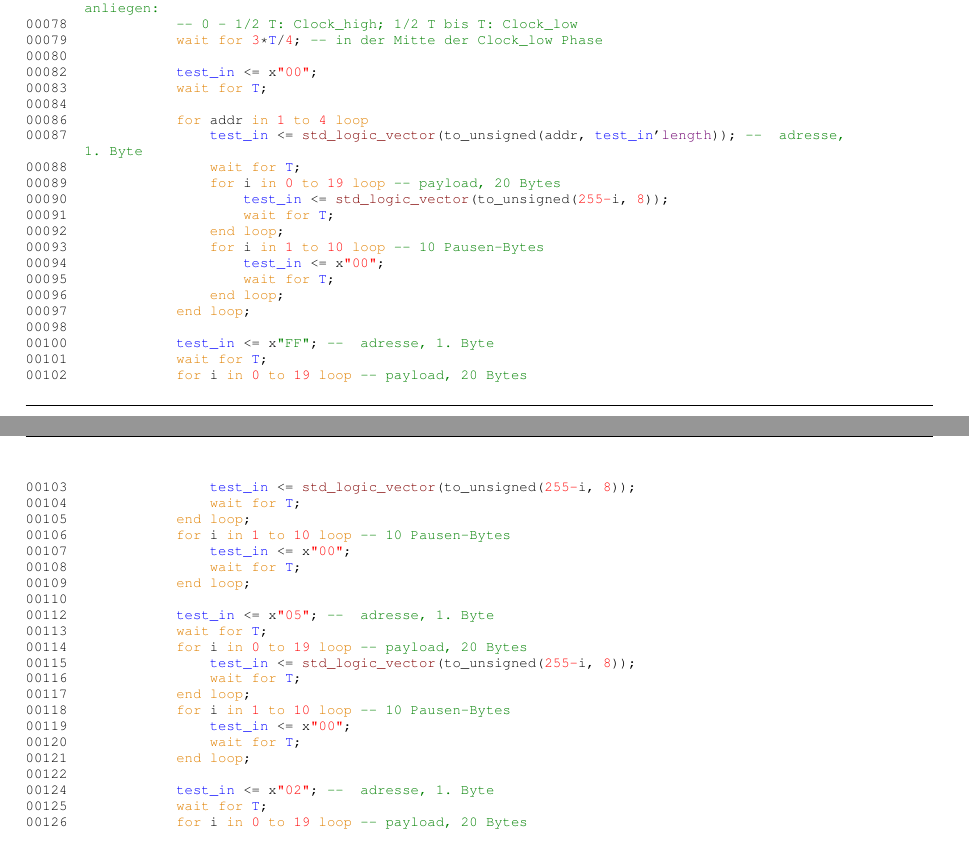
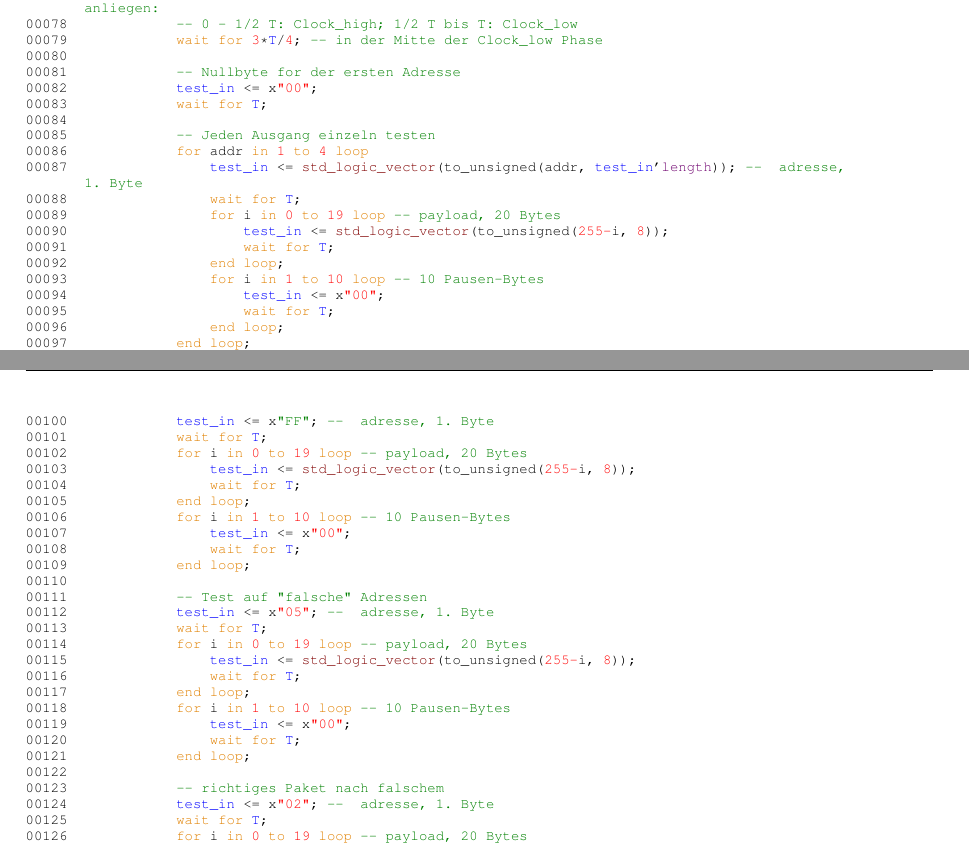
Before and after one commit to leromarinvit/vhdl-switch-exercise, a LaTeX book (doc/latex/refman.tex, which reads doc/latex/testbench_8vhd_source.tex): two parts of pages 18 and 19 of 23, joined at a grey line, cut so that both start at the same text. Compiled offline with pdfLaTeX.

Commit message:
update doxygen output

```diff
--- a/doc/latex/testbench_8vhd_source.tex
+++ b/doc/latex/testbench_8vhd_source.tex
@@ -66,9 +66,11 @@
 00078 \textcolor{keyword}{            -- 0 - 1/2 T: Clock\_high; 1/2 T bis T: Clock\_low}
 00079             \textcolor{keywordflow}{wait} \textcolor{keywordflow}{for} \textcolor{vhdllogic}{}\textcolor{vhdllogic}{3}\textcolor{vhdlchar}{*}\textcolor{vhdlchar}{\mbox{\hyperlink{classtestbench_1_1testbench_a5bae344c2dded33b0445c1ff826c362b}{T}}}\textcolor{vhdlchar}{/}\textcolor{vhdllogic}{}\textcolor{vhdllogic}{4};\textcolor{keyword}{ -- in der Mitte der Clock\_low Phase}
 00080
+00081 \textcolor{keyword}{            -- Nullbyte for der ersten Adresse}
 00082             \textcolor{vhdlchar}{\mbox{\hyperlink{classtestbench_1_1testbench_ab877db3d02ce28170f2d584ba57044e5}{test\_in}}} \textcolor{vhdlchar}{<=} \textcolor{vhdlchar}{x}\textcolor{vhdllogic}{"00"};
 00083             \textcolor{keywordflow}{wait} \textcolor{keywordflow}{for} \textcolor{vhdlchar}{\mbox{\hyperlink{classtestbench_1_1testbench_a5bae344c2dded33b0445c1ff826c362b}{T}}};
 00084
+00085 \textcolor{keyword}{            -- Jeden Ausgang einzeln testen            }
 00086             \textcolor{keywordflow}{for} \textcolor{vhdlchar}{addr} \textcolor{keywordflow}{in} \textcolor{vhdllogic}{}\textcolor{vhdllogic}{1} \textcolor{keywordflow}{to} \textcolor{vhdllogic}{}\textcolor{vhdllogic}{4} \textcolor{keywordflow}{loop}
 00087                 \textcolor{vhdlchar}{\mbox{\hyperlink{classtestbench_1_1testbench_ab877db3d02ce28170f2d584ba57044e5}{test\_in}}} \textcolor{vhdlchar}{<=} \textcolor{comment}{std\_logic\_vector}\textcolor{vhdlchar}{(}\textcolor{vhdlchar}{to\_unsigned}\textcolor{vhdlchar}{(}\textcolor{vhdlchar}{addr}\textcolor{vhdlchar}{,} \textcolor{vhdlchar}{\mbox{\hyperlink{classtestbench_1_1testbench_ab877db3d02ce28170f2d584ba57044e5}{test\_in}}}\textcolor{vhdlchar}{'}\textcolor{vhdlkeyword}{length}\textcolor{vhdlchar}{)}\textcolor{vhdlchar}{)};\textcolor{keyword}{ --  adresse,
        1. Byte}
@@ -94,6 +97,7 @@
 00108                 \textcolor{keywordflow}{wait} \textcolor{keywordflow}{for} \textcolor{vhdlchar}{\mbox{\hyperlink{classtestbench_1_1testbench_a5bae344c2dded33b0445c1ff826c362b}{T}}};
 00109             \textcolor{keywordflow}{end} \textcolor{keywordflow}{loop};
 00110
+00111 \textcolor{keyword}{            -- Test auf "falsche" Adressen}
 00112             \textcolor{vhdlchar}{\mbox{\hyperlink{classtestbench_1_1testbench_ab877db3d02ce28170f2d584ba57044e5}{test\_in}}} \textcolor{vhdlchar}{<=} \textcolor{vhdlchar}{x}\textcolor{vhdllogic}{"05"};\textcolor{keyword}{ --  adresse, 1. Byte}
 00113             \textcolor{keywordflow}{wait} \textcolor{keywordflow}{for} \textcolor{vhdlchar}{\mbox{\hyperlink{classtestbench_1_1testbench_a5bae344c2dded33b0445c1ff826c362b}{T}}};
 00114             \textcolor{keywordflow}{for} \textcolor{vhdlchar}{i} \textcolor{keywordflow}{in} \textcolor{vhdllogic}{}\textcolor{vhdllogic}{0} \textcolor{keywordflow}{to} \textcolor{vhdllogic}{}\textcolor{vhdllogic}{19} \textcolor{keywordflow}{loop}\textcolor{keyword}{ -- payload, 20 Bytes}
@@ -105,6 +109,7 @@
 00120                 \textcolor{keywordflow}{wait} \textcolor{keywordflow}{for} \textcolor{vhdlchar}{\mbox{\hyperlink{classtestbench_1_1testbench_a5bae344c2dded33b0445c1ff826c362b}{T}}};
 00121             \textcolor{keywordflow}{end} \textcolor{keywordflow}{loop};
 00122
+00123 \textcolor{keyword}{            -- richtiges Paket nach falschem}
 00124             \textcolor{vhdlchar}{\mbox{\hyperlink{classtestbench_1_1testbench_ab877db3d02ce28170f2d584ba57044e5}{test\_in}}} \textcolor{vhdlchar}{<=} \textcolor{vhdlchar}{x}\textcolor{vhdllogic}{"02"};\textcolor{keyword}{ --  adresse, 1. Byte}
 00125             \textcolor{keywordflow}{wait} \textcolor{keywordflow}{for} \textcolor{vhdlchar}{\mbox{\hyperlink{classtestbench_1_1testbench_a5bae344c2dded33b0445c1ff826c362b}{T}}};
 00126             \textcolor{keywordflow}{for} \textcolor{vhdlchar}{i} \textcolor{keywordflow}{in} \textcolor{vhdllogic}{}\textcolor{vhdllogic}{0} \textcolor{keywordflow}{to} \textcolor{vhdllogic}{}\textcolor{vhdllogic}{19} \textcolor{keywordflow}{loop}\textcolor{keyword}{ -- payload, 20 Bytes}
```
Also changed, not shown: doc/latex/refman.pdf, doc/latex/testbench_8vhd_source.tex (1 more changed lines), 3 other files.
